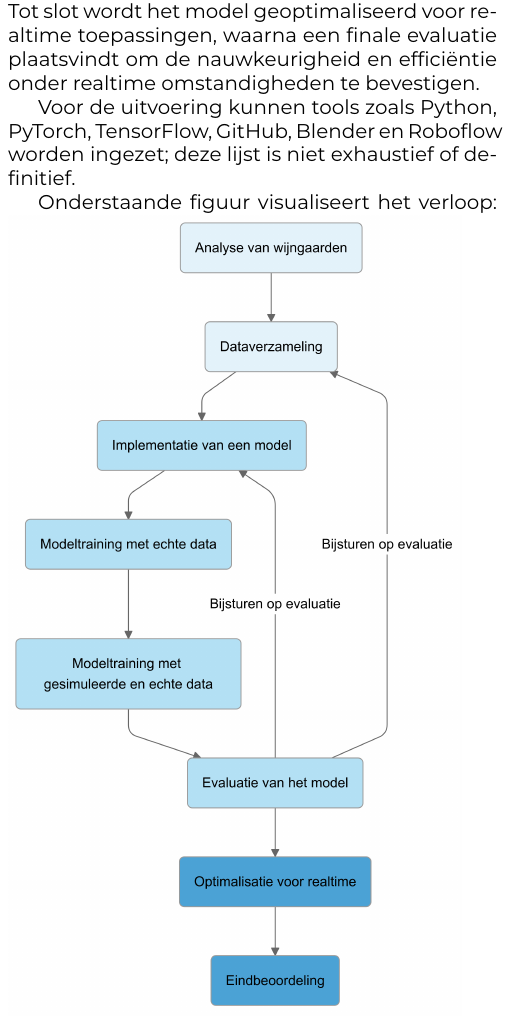
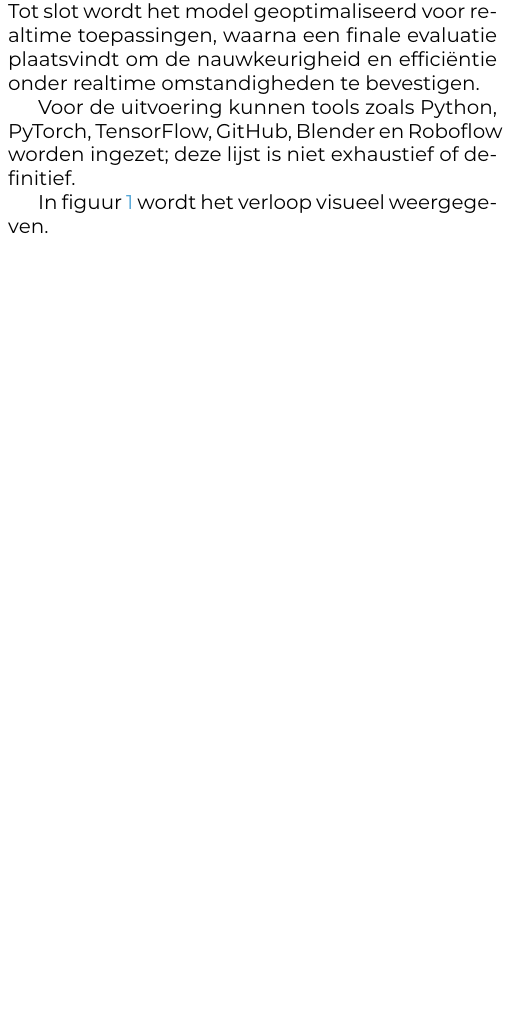
Before and after one commit to hanneloremergan/latex-hogent-bachproef, a LaTeX document (voorstel/MerganHannelore-BPvoorstel.tex, which reads voorstel/voorstel-inhoud.tex): part of one column of page 2 of 3, cut so that both start at the same text, the shorter picture padded with empty space. Compiled offline with XeLaTeX.

Commit message:
actions fix latex laten kiezen

```diff
--- a/voorstel/voorstel-inhoud.tex
+++ b/voorstel/voorstel-inhoud.tex
@@ -70,5 +70,4 @@ Binnen de iteratieve cyclus ligt de nadruk op het doorvoeren van bijsturingen op
 
 Voor de uitvoering kunnen tools zoals Python, PyTorch, TensorFlow, GitHub, Blender en Roboflow worden ingezet; deze lijst is niet exhaustief of definitief.
 
-Onderstaande figuur visualiseert het verloop:
-\includegraphics[width=8cm,page=3]{verloop.png}
+In figuur \ref{fig:met} wordt het verloop visueel weergegeven.
```
Also changed, not shown: voorstel/voorstel-inhoud.tex (7 more changed lines).
